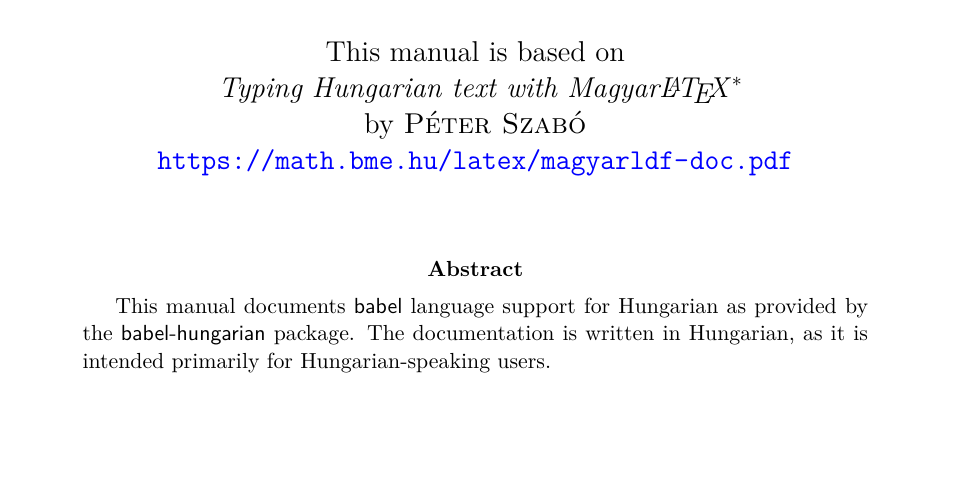
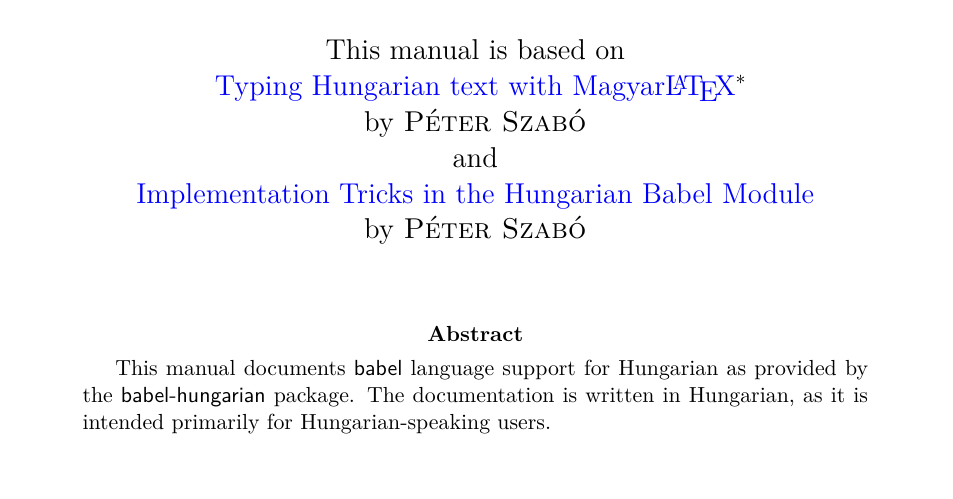
Before and after one commit to tibortomacs/babel-hungarian, a LaTeX paper (babel-hungarian-manual.tex): part of page 1 of 24, cut so that both start at the same text, the shorter picture padded with empty space. Compiled offline with pdfLaTeX.

Commit message:
Update manual

```diff
--- a/babel-hungarian-manual.tex
+++ b/babel-hungarian-manual.tex
@@ -158,11 +158,13 @@
   \url{https://github.com/tibortomacs/babel-hungarian}\\
   \url{https://ctan.org/pkg/babel-hungarian}\\[6mm]
   %
-  This manual is based on\\%[2mm]
-  \emph{Typing Hungarian text with Magyar\LaTeX}%
+  This manual is based on\\
+  \href{https://math.bme.hu/latex/magyarldf-doc.pdf}{Typing Hungarian text with Magyar\LaTeX}%
   \thanks{The original version of this documentation was written in Hungarian in 2009 under the title \emph{``Magyar nyelvű szöveg szedése Magyar\LaTeX-hel''}.}\\
   by \textsc{Péter Szabó}\\
-  \url{https://math.bme.hu/latex/magyarldf-doc.pdf}
+  and\\
+  \href{https://math.bme.hu/latex/dl/pts_tug2004_magyarldf2.pdf}{Implementation Tricks in the Hungarian Babel Module}\\
+  by \textsc{Péter Szabó}
   }
 
 \date{}
```
Also changed, not shown: babel-hungarian-manual.pdf.
